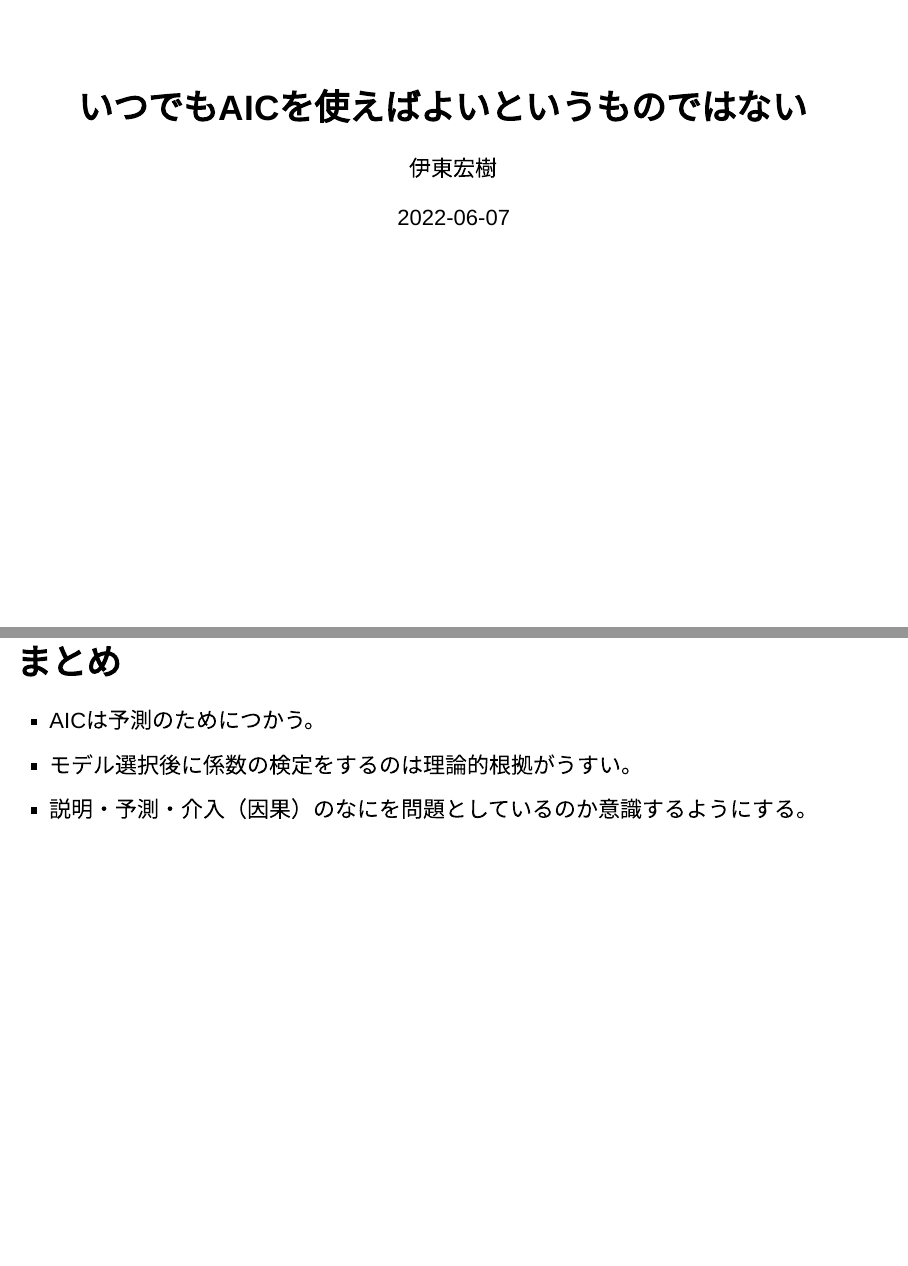
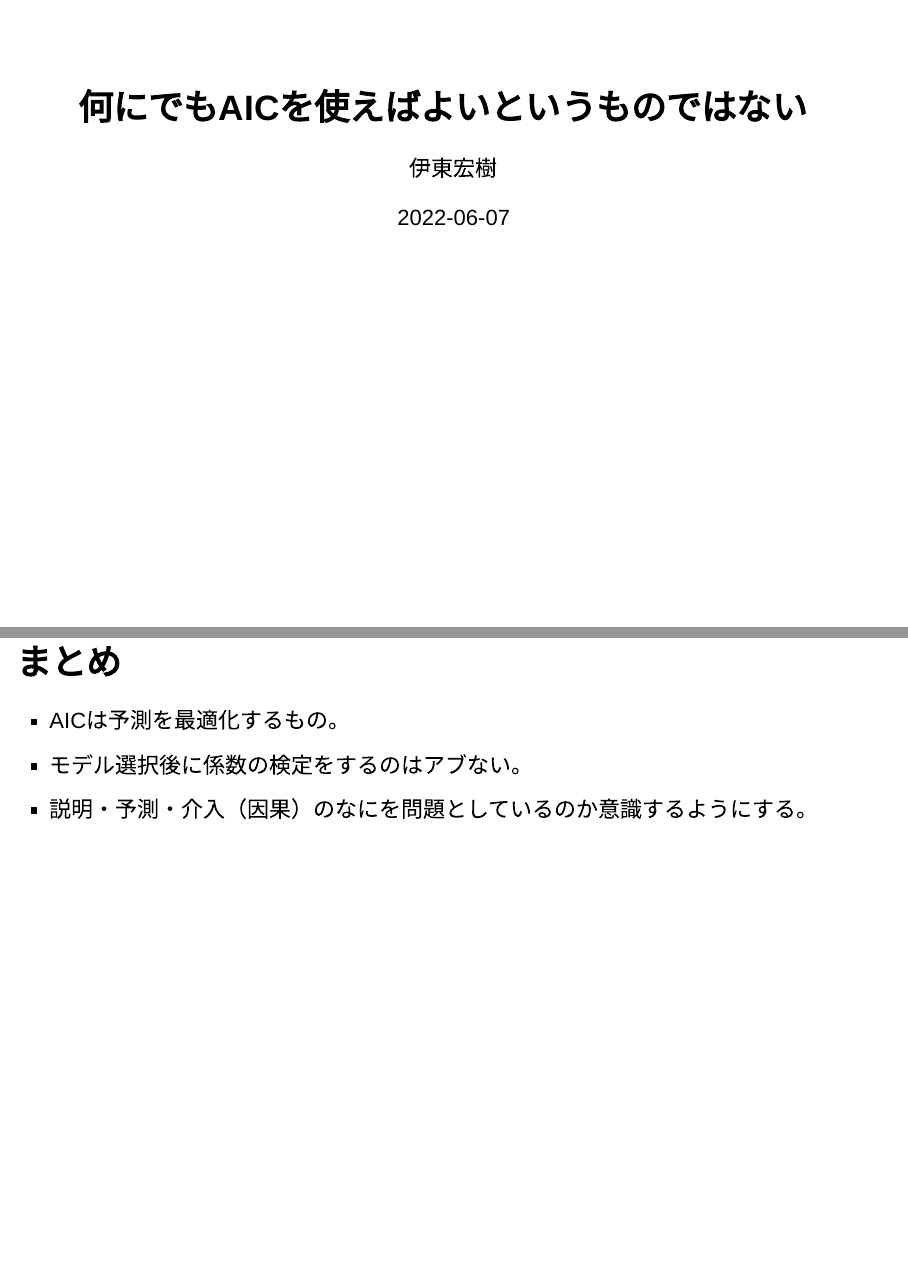
Before and after one commit to ito4303/AIC_PMSE, an R Markdown document (AIC_PMSE.Rmd): pages 1 and 26 of 28, joined at a grey line. Rendered offline with R 4.5, knitr and Pandoc, with nearby package versions; drawn as Slidy slides in place of the format the file asks for; some code elsewhere in the file could not run offline.

Commit message:
change title

```diff
--- a/AIC_PMSE.Rmd
+++ b/AIC_PMSE.Rmd
@@ -1,5 +1,5 @@
 ---
-title: "いつでもAICを使えばよいというものではない"
+title: "何にでもAICを使えばよいというものではない"
 author: "伊東宏樹"
 date: "2022-06-07"
 output:
@@ -384,8 +384,8 @@ summary(uc_x2)
 
 # まとめ {#summary}
 
-- AICは予測のためにつかう。
-- モデル選択後に係数の検定をするのは理論的根拠がうすい。
+- AICは予測を最適化するもの。
+- モデル選択後に係数の検定をするのはアブない。
 - 説明・予測・介入（因果）のなにを問題としているのか意識するようにする。
 
 # 参考文献 {#references}
```
Also changed, not shown: README.md, AIC_PMSE.Rmd (2 more changed lines).
